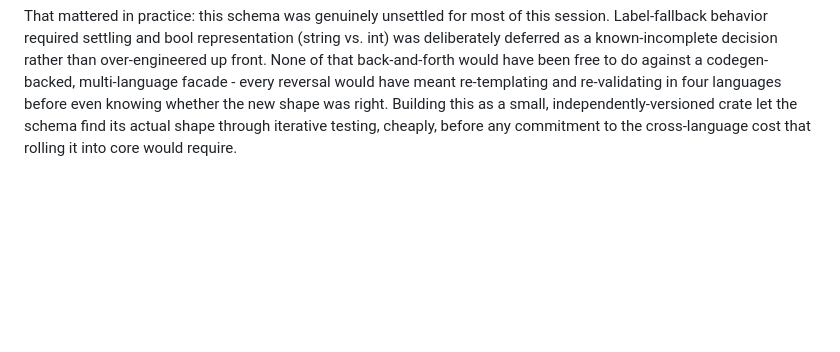
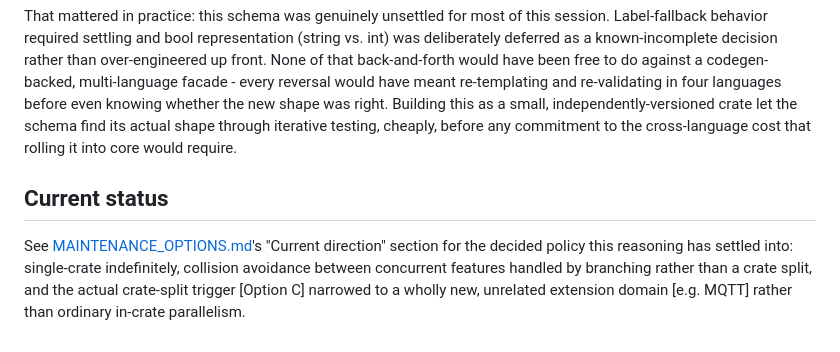
Before and after one commit to Trusted-Metal/Machine_Config_Library, a Markdown page: rust-opcua-ext/docs/ARCHITECTURE_RATIONALE.md, the part around the change. Drawn GitHub-style; blank space fills up the shorter version.

```diff
--- a/rust-opcua-ext/docs/ARCHITECTURE_RATIONALE.md
+++ b/rust-opcua-ext/docs/ARCHITECTURE_RATIONALE.md
@@ -59,3 +59,11 @@ every reversal would have meant re-templating and re-validating in four language
 knowing whether the new shape was right. Building this as a small, independently-versioned crate
 let the schema find its actual shape through iterative testing, cheaply, before any commitment to
 the cross-language cost that rolling it into core would require.
+
+## Current status
+
+See [MAINTENANCE_OPTIONS.md](./MAINTENANCE_OPTIONS.md)'s "Current direction" section for the
+decided policy this reasoning has settled into: single-crate indefinitely, collision avoidance
+between concurrent features handled by branching rather than a crate split, and the actual
+crate-split trigger [Option C] narrowed to a wholly new, unrelated extension domain [e.g. MQTT]
+rather than ordinary in-crate parallelism.
```
Also changed, not shown: rust-opcua-ext/docs/MAINTENANCE_OPTIONS.md (+57 -15 lines).
